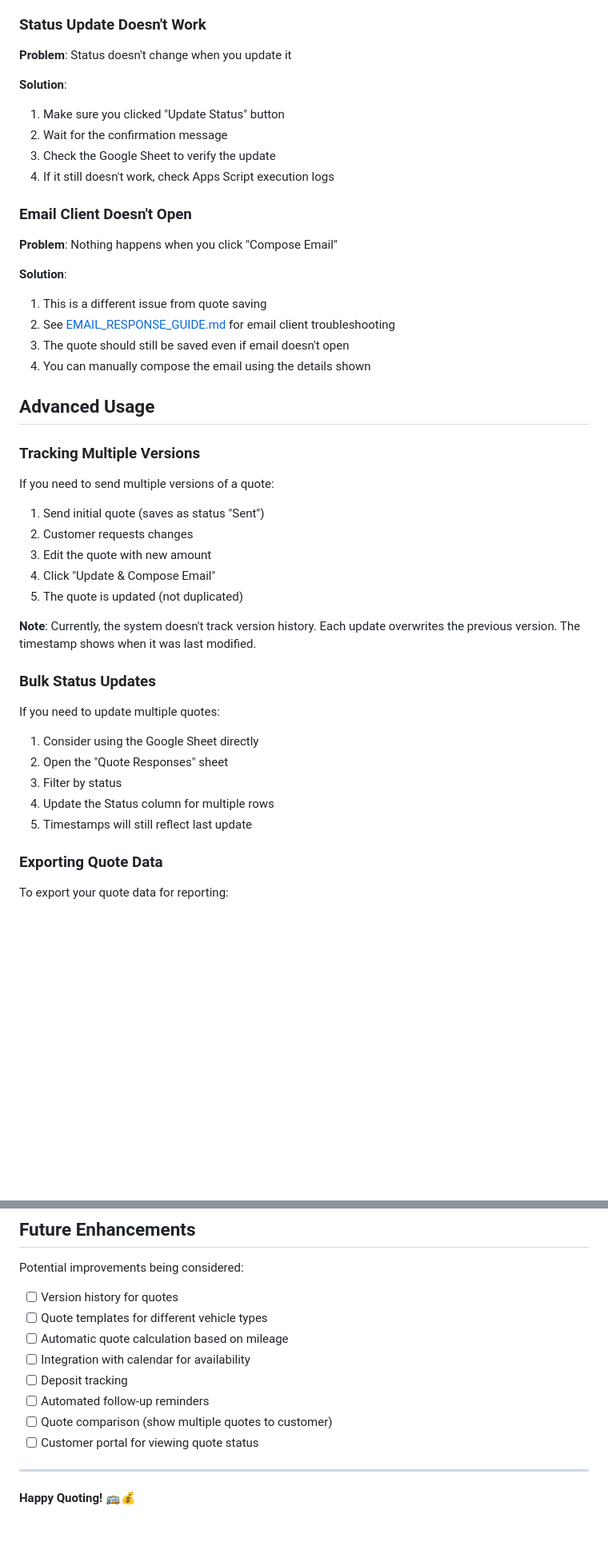
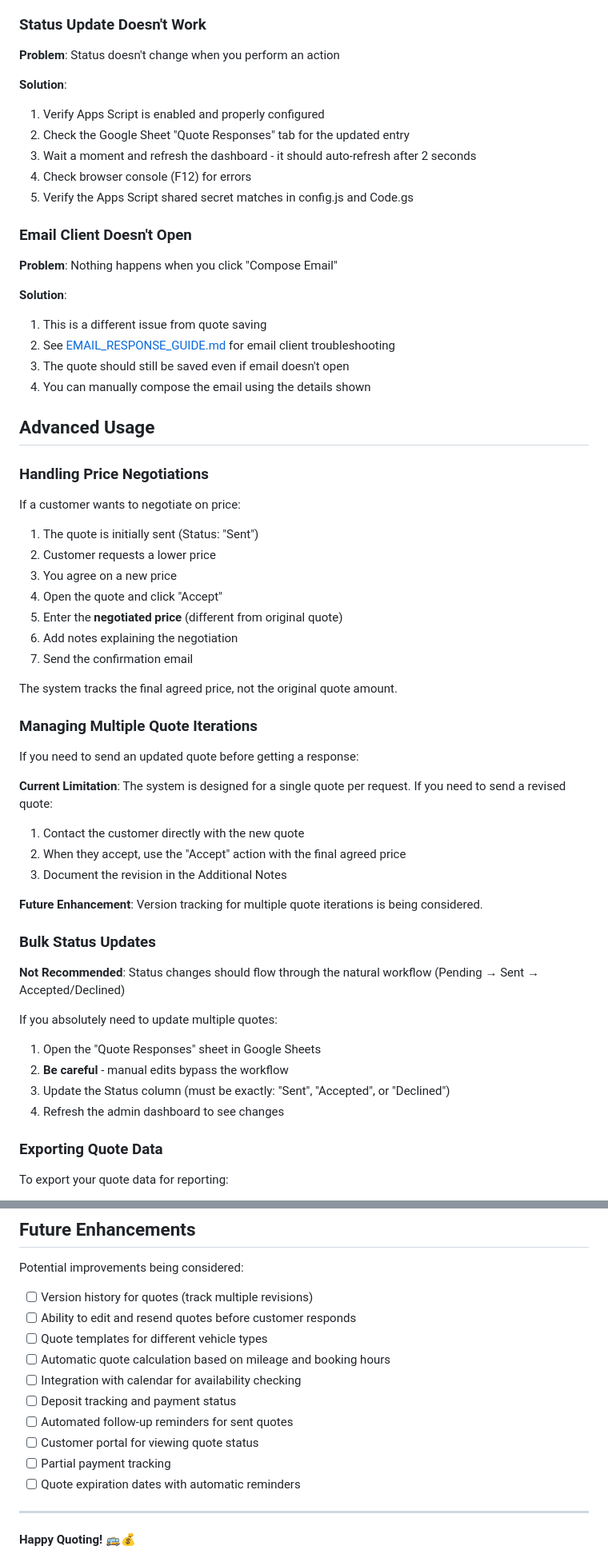
Before and after one commit to lucasphanpersonal/bus-site, a Markdown page: QUOTE_MANAGEMENT_GUIDE.md, 2 parts joined by grey strips. Shown at 80% size. GitHub-like rendering; blank space fills up the shorter version.

```diff
--- a/QUOTE_MANAGEMENT_GUIDE.md
+++ b/QUOTE_MANAGEMENT_GUIDE.md
@@ -224,13 +256,14 @@ Your "Quote Responses" sheet is a valuable business record:
 
 ### Status Update Doesn't Work
 
-**Problem**: Status doesn't change when you update it
+**Problem**: Status doesn't change when you perform an action
 
 **Solution**:
-1. Make sure you clicked "Update Status" button
-2. Wait for the confirmation message
-3. Check the Google Sheet to verify the update
-4. If it still doesn't work, check Apps Script execution logs
+1. Verify Apps Script is enabled and properly configured
+2. Check the Google Sheet "Quote Responses" tab for the updated entry
+3. Wait a moment and refresh the dashboard - it should auto-refresh after 2 seconds
+4. Check browser console (F12) for errors
+5. Verify the Apps Script shared secret matches in config.js and Code.gs
 
 ### Email Client Doesn't Open
 
@@ -244,27 +277,42 @@ Your "Quote Responses" sheet is a valuable business record:
 
 ## Advanced Usage
 
-### Tracking Multiple Versions
+### Handling Price Negotiations
 
-If you need to send multiple versions of a quote:
+If a customer wants to negotiate on price:
 
-1. Send initial quote (saves as status "Sent")
-2. Customer requests changes
-3. Edit the quote with new amount
-4. Click "Update & Compose Email"
-5. The quote is updated (not duplicated)
+1. The quote is initially sent (Status: "Sent")
+2. Customer requests a lower price
+3. You agree on a new price
+4. Open the quote and click "Accept"
+5. Enter the **negotiated price** (different from original quote)
+6. Add notes explaining the negotiation
+7. Send the confirmation email
 
-**Note**: Currently, the system doesn't track version history. Each update overwrites the previous version. The timestamp shows when it was last modified.
+The system tracks the final agreed price, not the original quote amount.
+
+### Managing Multiple Quote Iterations
+
+If you need to send an updated quote before getting a response:
+
+**Current Limitation**: The system is designed for a single quote per request. If you need to send a revised quote:
+
+1. Contact the customer directly with the new quote
+2. When they accept, use the "Accept" action with the final agreed price
+3. Document the revision in the Additional Notes
+
+**Future Enhancement**: Version tracking for multiple quote iterations is being considered.
 
 ### Bulk Status Updates
 
-If you need to update multiple quotes:
+**Not Recommended**: Status changes should flow through the natural workflow (Pending → Sent → Accepted/Declined)
 
-1. Consider using the Google Sheet directly
-2. Open the "Quote Responses" sheet
-3. Filter by status
-4. Update the Status column for multiple rows
-5. Timestamps will still reflect last update
+If you absolutely need to update multiple quotes:
+
+1. Open the "Quote Responses" sheet in Google Sheets
+2. **Be careful** - manual edits bypass the workflow
+3. Update the Status column (must be exactly: "Sent", "Accepted", or "Declined")
+4. Refresh the admin dashboard to see changes
 
 ### Exporting Quote Data
 
@@ -336,14 +387,16 @@ If you need assistance:
 
 Potential improvements being considered:
 
-- [ ] Version history for quotes
+- [ ] Version history for quotes (track multiple revisions)
+- [ ] Ability to edit and resend quotes before customer responds
 - [ ] Quote templates for different vehicle types
-- [ ] Automatic quote calculation based on mileage
-- [ ] Integration with calendar for availability
-- [ ] Deposit tracking
-- [ ] Automated follow-up reminders
-- [ ] Quote comparison (show multiple quotes to customer)
+- [ ] Automatic quote calculation based on mileage and booking hours
+- [ ] Integration with calendar for availability checking
+- [ ] Deposit tracking and payment status
+- [ ] Automated follow-up reminders for sent quotes
 - [ ] Customer portal for viewing quote status
+- [ ] Partial payment tracking
+- [ ] Quote expiration dates with automatic reminders
 
 ---
 
```
Also changed, not shown: other parts of QUOTE_MANAGEMENT_GUIDE.md (+121 -86 lines).
